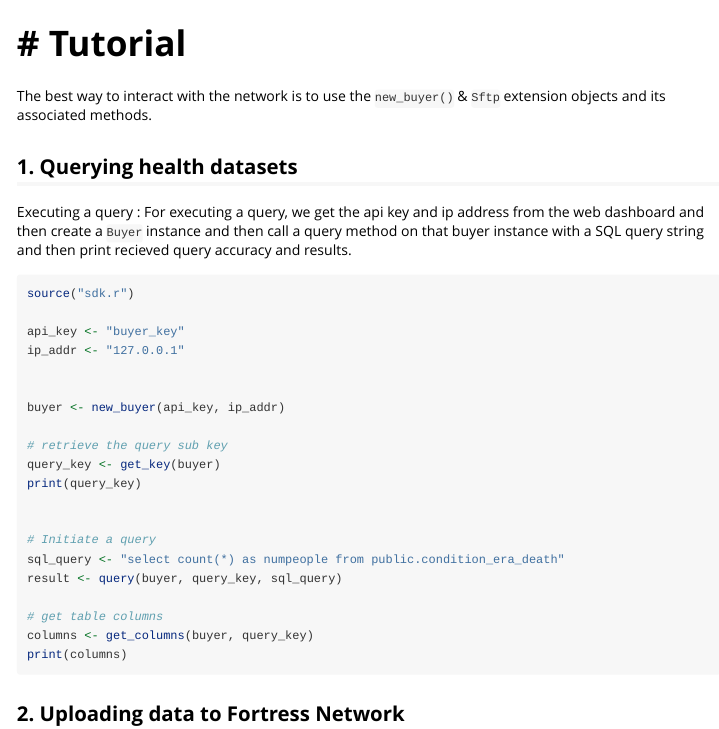
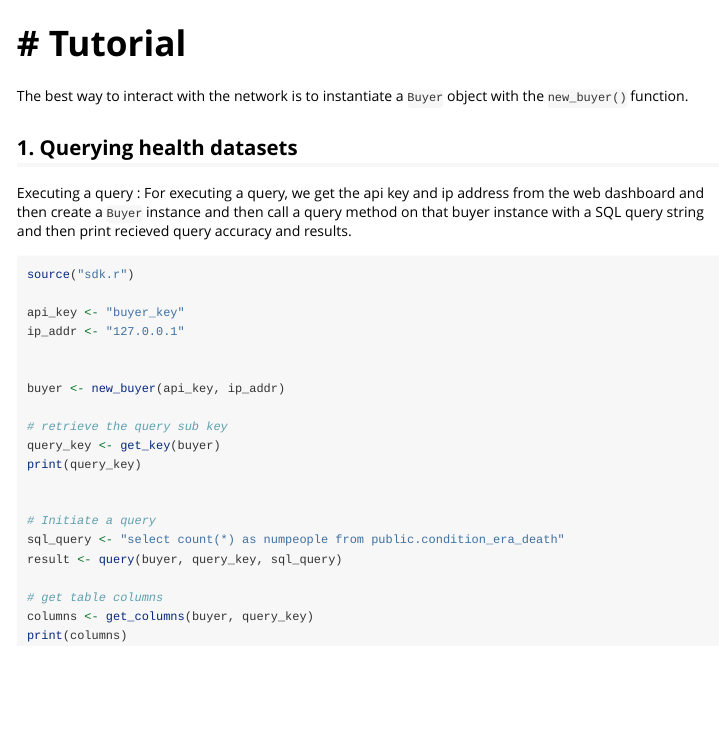
Before and after one commit to Atbash-Labs/r-sdk, an R Markdown document (vignettes/Tutorial.rmd): the page in a window 1100 px wide, from its top. Rendered offline with R 4.5, knitr and Pandoc, with nearby package versions.

````diff
--- a/.github/workflows/gh-pages.yml
+++ b/.github/workflows/gh-pages.yml
@@ -5,7 +5,7 @@
 on:
   push:
     branches:
-      - main
+      - pfefar/fixes
 
 jobs:
   pkgdown:
--- a/vignettes/Tutorial.rmd
+++ b/vignettes/Tutorial.rmd
@@ -10,7 +10,7 @@
 # Tutorial
 ========
 
-The best way to interact with the network is to use the `new_buyer()` & `Sftp` extension objects and its associated methods.
+The best way to interact with the network is to instantiate a ``Buyer`` object with the `new_buyer()` function.
 
 
 ## 1. Querying health datasets
@@ -42,6 +42,3 @@
 columns <- get_columns(buyer, query_key)
 print(columns)
 ```
-
-
-## 2. Uploading data to Fortress Network
````
